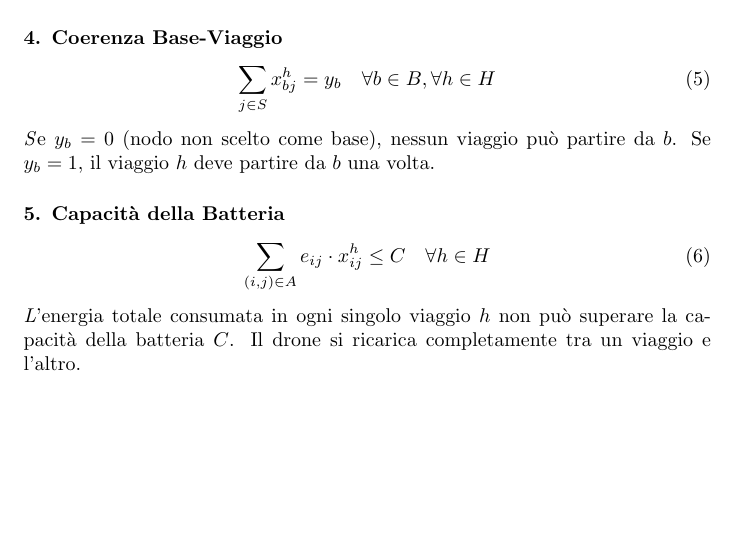
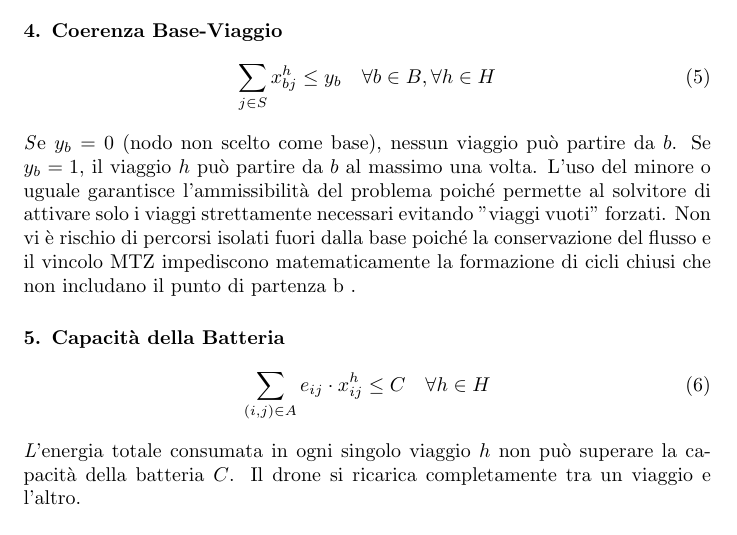
Before and after one commit to CompagnoniAndrea/drone-route-optimization, a LaTeX document (model.tex): part of page 2 of 2 before the commit and part of page 2 of 3 after it, cut so that both start at the same text, the shorter picture padded with empty space. Compiled offline with pdfLaTeX.

Commit message:
fix al modello

```diff
--- a/model.tex
+++ b/model.tex
@@ -59,9 +59,11 @@
 
 \paragraph{4. Coerenza Base-Viaggio }
 \begin{equation}
-    \sum_{j \in S} x_{bj}^h = y_b \quad \forall b \in B, \forall h \in H
+    \sum_{j \in S} x_{bj}^h \le y_b \quad \forall b \in B, \forall h \in H
 \end{equation}
-\textit    Se $y_b=0$ (nodo non scelto come base), nessun viaggio può partire da $b$. Se $y_b=1$, il viaggio $h$ deve partire da $b$  una volta.
+\textit    Se $y_b=0$ (nodo non scelto come base), nessun viaggio può partire da $b$. Se $y_b=1$, il viaggio $h$ può partire da $b$ al massimo una volta.
+ L'uso del minore o uguale garantisce l'ammissibilità del problema poiché permette al solvitore di attivare solo i viaggi strettamente necessari evitando "viaggi vuoti" forzati.
+  Non vi è rischio di percorsi isolati fuori dalla base poiché la conservazione del flusso e il vincolo MTZ impediscono matematicamente la formazione di cicli chiusi che non includano il punto di partenza b .
 
 \paragraph{5. Capacità della Batteria}
 \begin{equation}
```
Also changed, not shown: model.pdf, 1 other file.
